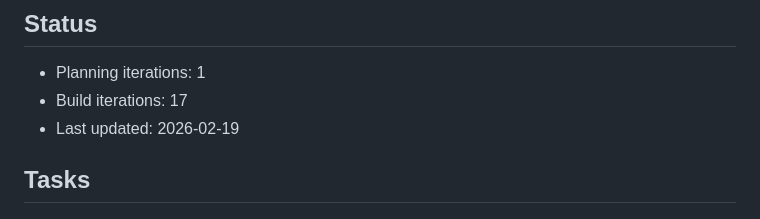
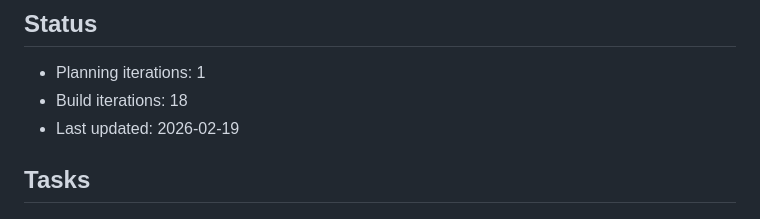
Before and after one commit to ChrisBrooksbank/Vox, a Markdown page: IMPLEMENTATION_PLAN.md, the part around one of its changes. Rendered like a GitHub page.

Commit message:
Ralph iteration 17 (build mode)
Co-Authored-By: Claude <noreply@anthropic.com>

```diff
--- a/IMPLEMENTATION_PLAN.md
+++ b/IMPLEMENTATION_PLAN.md
@@ -3,7 +3,7 @@
 ## Status
 
 - Planning iterations: 1
-- Build iterations: 17
+- Build iterations: 18
 - Last updated: 2026-02-19
 ## Tasks
 
```
Also changed, not shown: other parts of IMPLEMENTATION_PLAN.md (+1 -1 lines).
